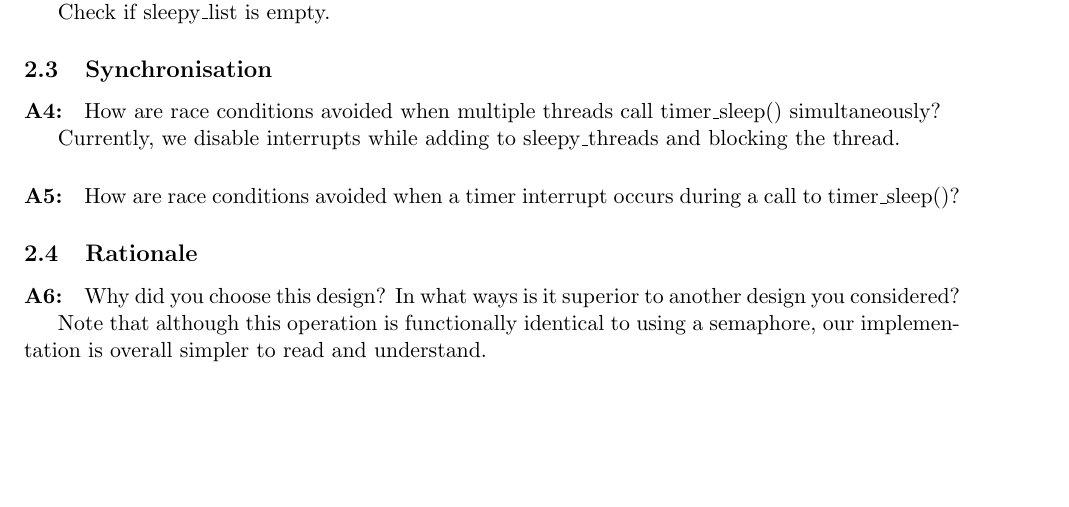
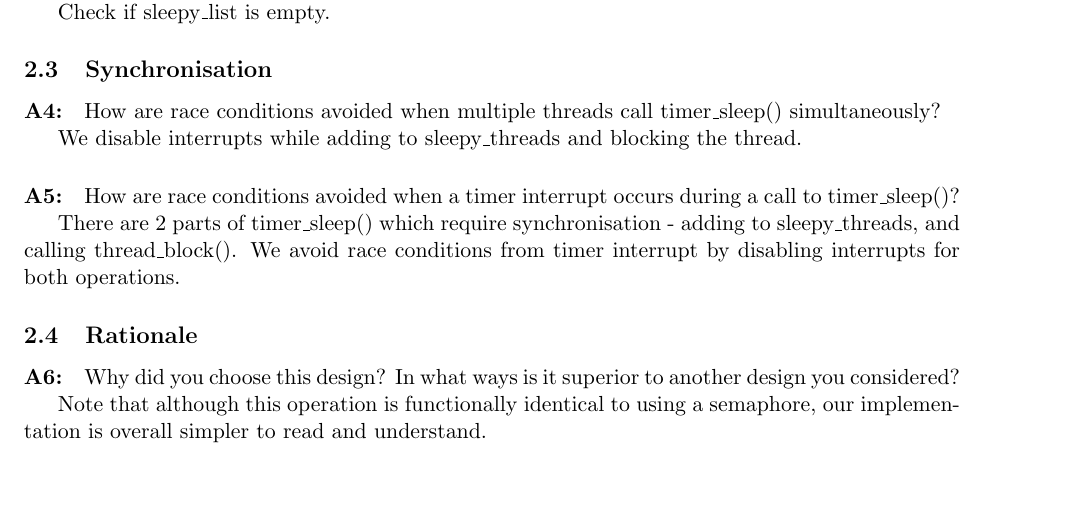
Before and after one commit to louisch/pintos_03, a LaTeX document (doc/task0_design_document.tex): part of page 2 of 2, cut so that both start at the same text, the shorter picture padded with empty space. Compiled offline with pdfLaTeX.

Commit message:
Written answer to A5, modified gitignore to ignore pdfs

```diff
--- a/doc/task0_design_document.tex
+++ b/doc/task0_design_document.tex
@@ -68,10 +68,12 @@ Check if sleepy\_list is empty.
 \paragraph{A4:}
 How are race conditions avoided when multiple threads call timer\_sleep() simultaneously?
 
-Currently, we disable interrupts while adding to sleepy\_threads and blocking the thread.
+We disable interrupts while adding to sleepy\_threads and blocking the thread.
 
 \paragraph{A5:}
 How are race conditions avoided when a timer interrupt occurs during a call to timer\_sleep()?
+
+There are 2 parts of timer\_sleep() which require synchronisation - adding to sleepy\_threads, and calling thread\_block(). We avoid race conditions from timer interrupt by disabling interrupts for both operations.
 
 \subsection{Rationale}
 \paragraph{A6:}
```
Also changed, not shown: 1 other file.
